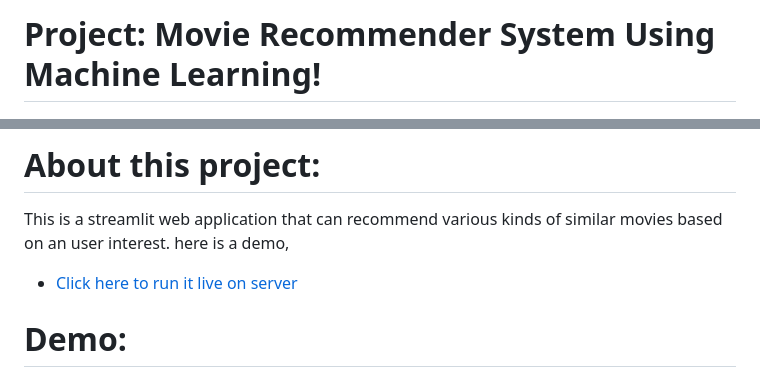
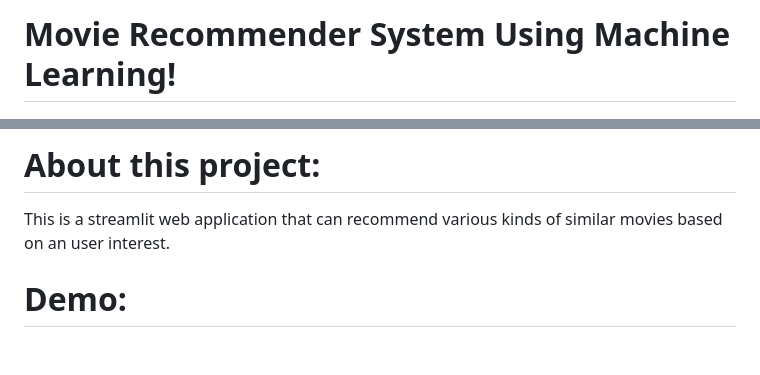
Before and after one commit to neelima458/Movie-Mate-Microsoft_Engage_2022, a Markdown page: README.md, 2 parts joined by grey strips. Rendered like a GitHub page; blank space fills up the shorter version.

```diff
--- a/README.md
+++ b/README.md
@@ -1,4 +1,4 @@
-# Project: Movie Recommender System Using Machine Learning!
+# Movie Recommender System Using Machine Learning!
 
 <img src="demo/6.jpeg" alt="workflow" width="70%">
 
@@ -55,9 +55,6 @@ The purpose of a recommendation system basically is to search for content that w
 # About this project:
 
 This is a streamlit web application that can recommend various kinds of similar movies based on an user interest.
-here is a demo,
-
-* [Click here to run it live on server](https://movie-recommeder-system.herokuapp.com/)
 
 
 # Demo:
```
